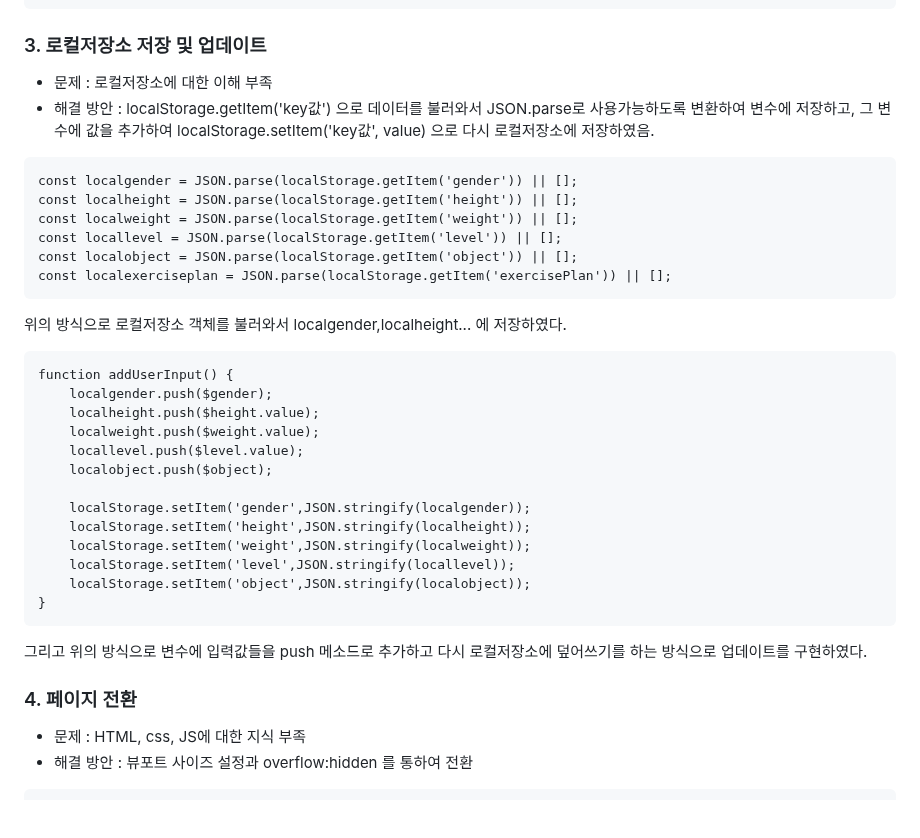
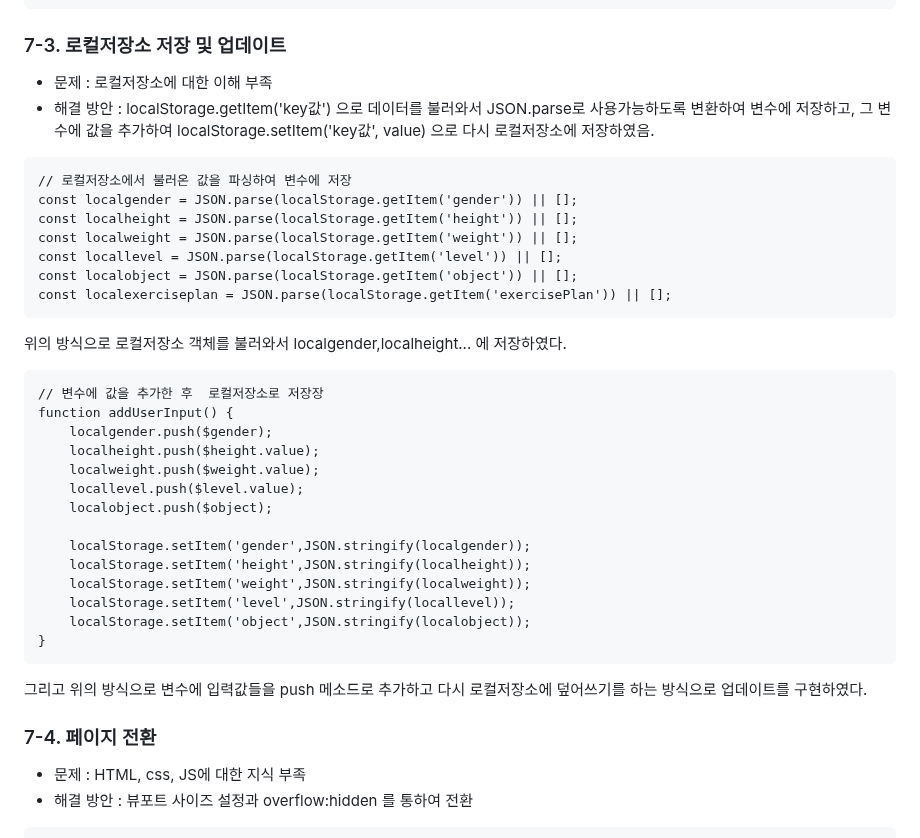
Before and after one commit to Alexmint001/WSBDchat, a Markdown page: README.md, the part around one of its changes. GitHub-like rendering; blank space fills up the shorter version.

Commit message:
피드백 내용 업데이트

````diff
--- a/README.md
+++ b/README.md
@@ -176,11 +159,12 @@ if (localexerciseplan[i]){
     }
 ```
 
-### 3. 로컬저장소 저장 및 업데이트
+### 7-3. 로컬저장소 저장 및 업데이트
 - 문제 : 로컬저장소에 대한 이해 부족
 - 해결 방안 : localStorage.getItem('key값') 으로 데이터를 불러와서 JSON.parse로 사용가능하도록 변환하여 변수에 저장하고, 그 변수에 값을 추가하여 localStorage.setItem('key값', value) 으로 다시 로컬저장소에 저장하였음.
 
 ```
+// 로컬저장소에서 불러온 값을 파싱하여 변수에 저장
 const localgender = JSON.parse(localStorage.getItem('gender')) || [];
 const localheight = JSON.parse(localStorage.getItem('height')) || [];
 const localweight = JSON.parse(localStorage.getItem('weight')) || [];
@@ -191,6 +175,7 @@ const localexerciseplan = JSON.parse(localStorage.getItem('exercisePlan')) || []
 위의 방식으로 로컬저장소 객체를 불러와서 localgender,localheight... 에 저장하였다.
 
 ```
+// 변수에 값을 추가한 후  로컬저장소로 저장장
 function addUserInput() {
     localgender.push($gender);
     localheight.push($height.value);
@@ -207,7 +192,7 @@ function addUserInput() {
 ```
 그리고 위의 방식으로 변수에 입력값들을 push 메소드로 추가하고 다시 로컬저장소에 덮어쓰기를 하는 방식으로 업데이트를 구현하였다.
 
-### 4. 페이지 전환
+### 7-4. 페이지 전환
 - 문제 : HTML, css, JS에 대한 지식 부족
 - 해결 방안 : 뷰포트 사이즈 설정과 overflow:hidden 를 통하여 전환
 
````
Also changed, not shown: other parts of README.md (+71 -88 lines).
